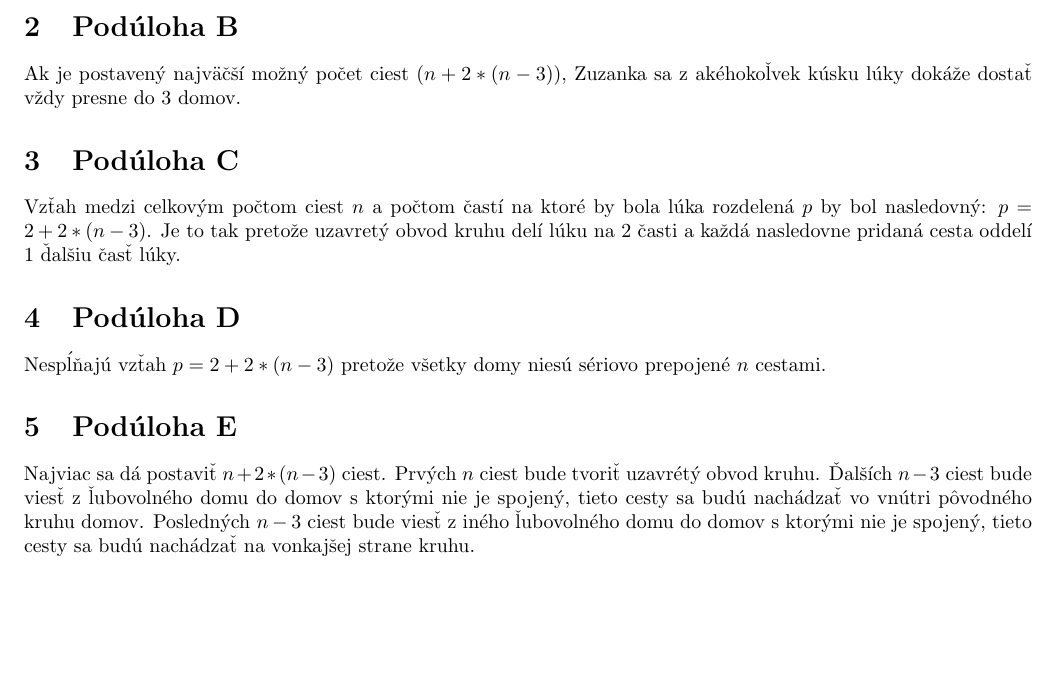
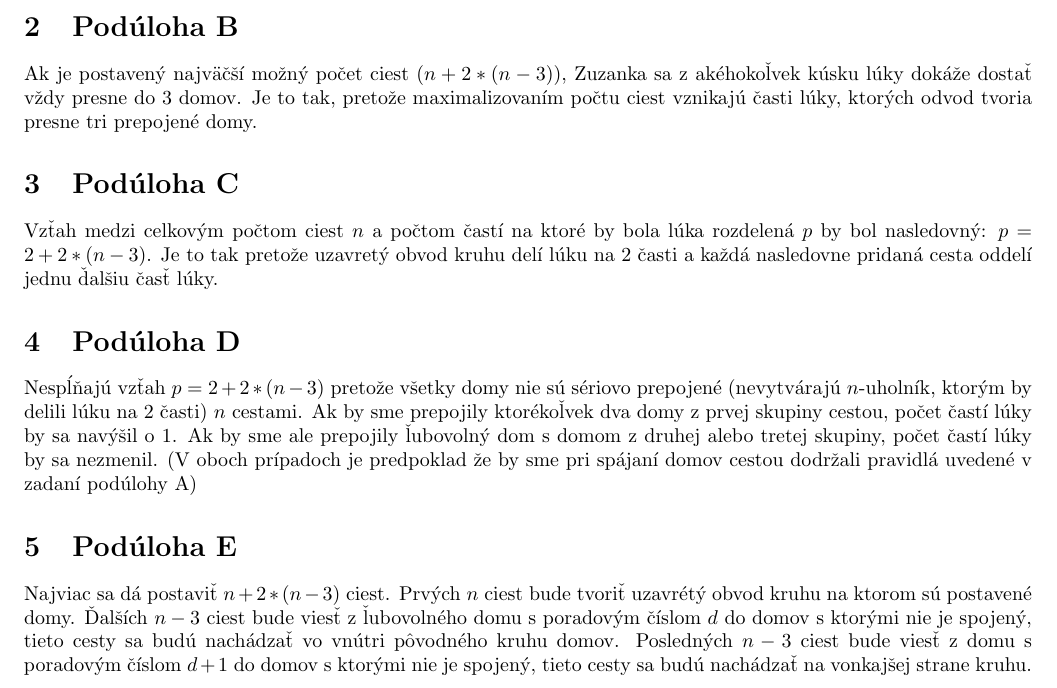
Before and after one commit to AnXPyDev/oi.sk, a LaTeX document (2019/B/4/tex/solution.tex): part of the page, cut so that both start at the same text, the shorter picture padded with empty space. Compiled offline with pdfLaTeX.

Commit message:
Updated solution to 2019/B/4

```diff
--- a/2019/B/4/tex/solution.tex
+++ b/2019/B/4/tex/solution.tex
@@ -22,18 +22,18 @@
 
 \section{Podúloha B}
 
-Ak je postavený najväčší možný počet ciest (\(n + 2 * (n - 3)\)), Zuzanka sa z akéhokoľvek kúsku lúky dokáže dostať vždy presne do 3 domov.
+Ak je postavený najväčší možný počet ciest (\(n + 2 * (n - 3)\)), Zuzanka sa z akéhokoľvek kúsku lúky dokáže dostať vždy presne do 3 domov. Je to tak, pretože maximalizovaním počtu ciest vznikajú časti lúky, ktorých odvod tvoria presne tri prepojené domy.
 
 \section{Podúloha C}
 
-Vzťah medzi celkovým počtom ciest \(n\) a počtom častí na ktoré by bola lúka rozdelená \(p\) by bol nasledovný: \(p = 2 + 2 * (n - 3)\). Je to tak pretože uzavretý obvod kruhu delí lúku na 2 časti a každá nasledovne pridaná cesta oddelí 1 ďalšiu časť lúky.
+Vzťah medzi celkovým počtom ciest \(n\) a počtom častí na ktoré by bola lúka rozdelená \(p\) by bol nasledovný: \(p = 2 + 2 * (n - 3)\). Je to tak pretože uzavretý obvod kruhu delí lúku na 2 časti a každá nasledovne pridaná cesta oddelí jednu ďalšiu časť lúky.
 
 \section{Podúloha D}
 
-Nespĺňajú vzťah \(p = 2 + 2 * (n - 3)\) pretože všetky domy niesú sériovo prepojené \(n\) cestami.
+Nespĺňajú vzťah \(p = 2 + 2 * (n - 3)\) pretože všetky domy nie sú sériovo prepojené (nevytvárajú \(n\)-uholník, ktorým by delili lúku na 2 časti) \(n\) cestami. Ak by sme prepojily ktorékoľvek dva domy z prvej skupiny cestou, počet častí lúky by sa navýšil o 1. Ak by sme ale prepojily ľubovolný dom s domom z druhej alebo tretej skupiny, počet častí lúky by sa nezmenil. (V oboch prípadoch je predpoklad že by sme pri spájaní domov cestou dodržali pravidlá uvedené v zadaní podúlohy A)
 
 \section{Podúloha E}
 
-Najviac sa dá postaviť \(n + 2 * (n - 3)\) ciest. Prvých \(n\) ciest bude tvoriť uzavrétý obvod kruhu. Ďalších \(n - 3\) ciest bude viesť z ľubovolného domu do domov s ktorými nie je spojený, tieto cesty sa budú nachádzať vo vnútri pôvodného kruhu domov. Posledných \(n - 3\) ciest bude viesť z iného ľubovolného domu do domov s ktorými nie je spojený, tieto cesty sa budú nachádzať na vonkajšej strane kruhu.
+Najviac sa dá postaviť \(n + 2 * (n - 3)\) ciest. Prvých \(n\) ciest bude tvoriť uzavrétý obvod kruhu na ktorom sú postavené domy. Ďalších \(n - 3\) ciest bude viesť z ľubovolného domu s poradovým číslom \(d\) do domov s ktorými nie je spojený, tieto cesty sa budú nachádzať vo vnútri pôvodného kruhu domov. Posledných \(n - 3\) ciest bude viesť z domu s poradovým číslom \(d + 1\) do domov s ktorými nie je spojený, tieto cesty sa budú nachádzať na vonkajšej strane kruhu.
 
 \end{document}
```
